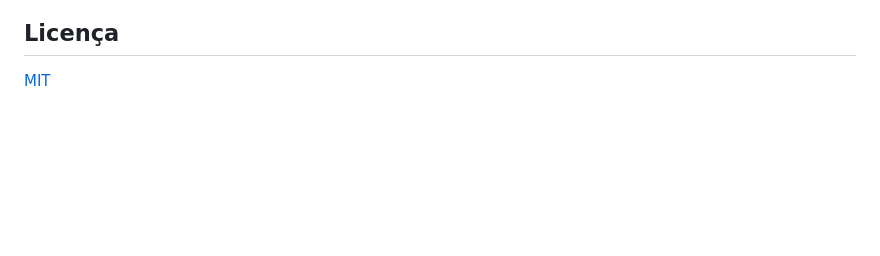
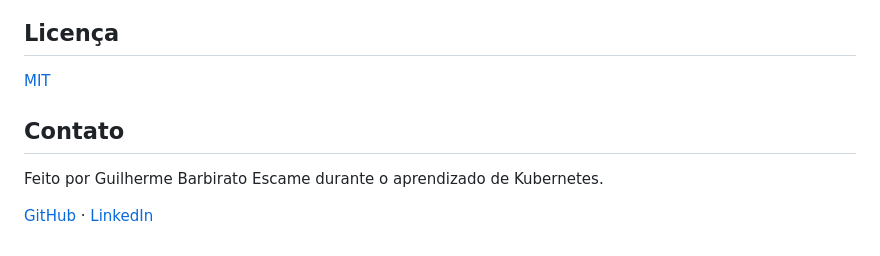
Before and after one commit to guilhermeescame/url-shortener, a Markdown page: README.pt-BR.md, the part around the change. Drawn GitHub-style; blank space fills up the shorter version.

Commit message:
docs: add contact section to READMEs

```diff
--- a/README.pt-BR.md
+++ b/README.pt-BR.md
@@ -147,3 +147,10 @@ Entradas de log JSON com latência de request e eventos de domínio:
 ## Licença
 
 [MIT](LICENSE)
+
+## Contato
+
+Feito por Guilherme Barbirato Escame durante o aprendizado de Kubernetes.
+
+[GitHub](https://github.com/guilhermeescame) ·
+[LinkedIn](https://www.linkedin.com/in/guilherme-barbirato-escame-053bb6293/)
```
Also changed, not shown: 1 other file.
